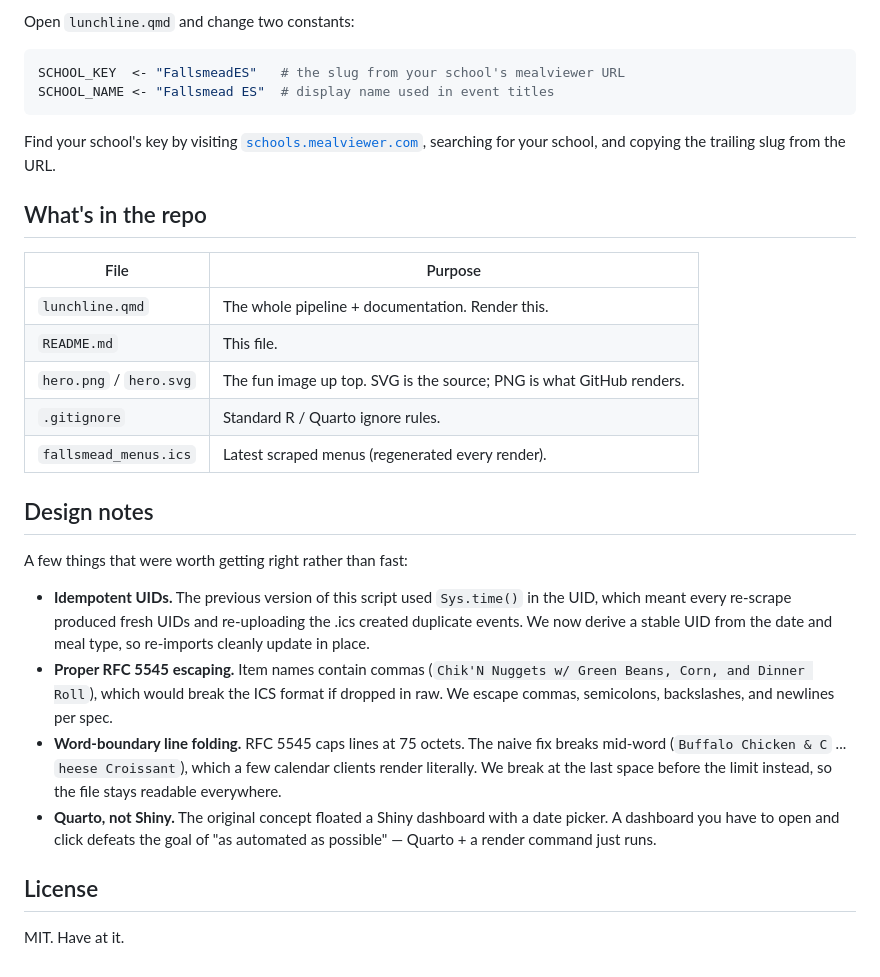
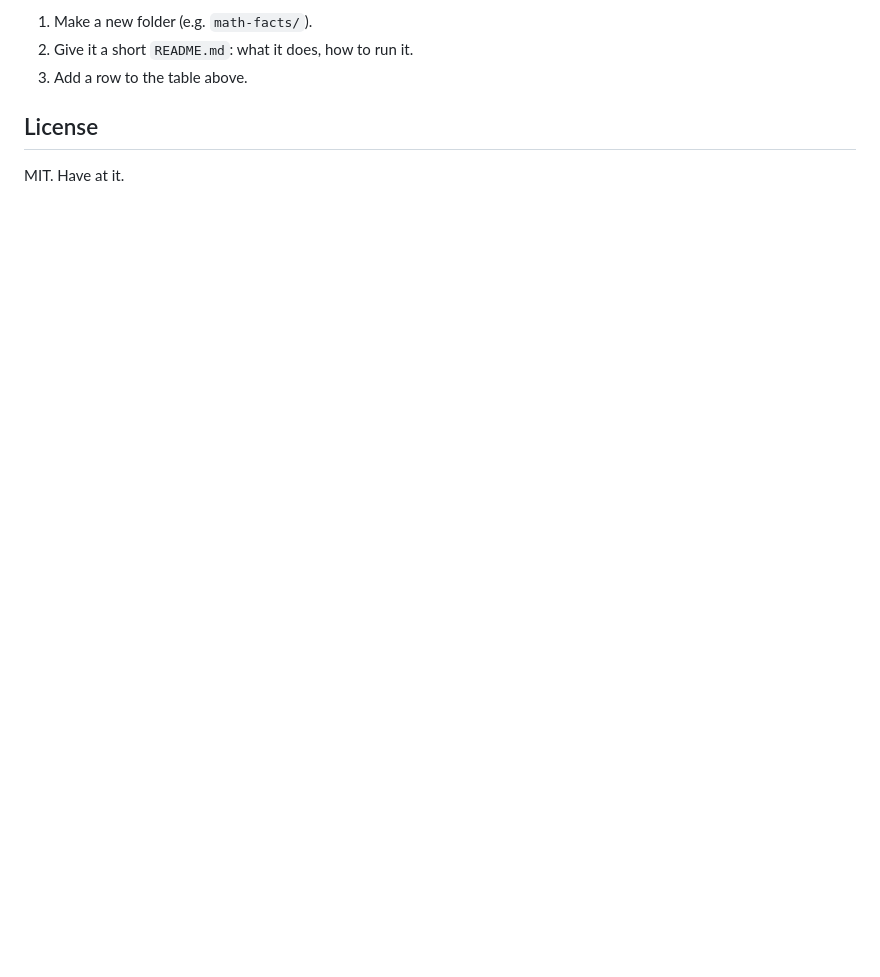
Before and after one commit to klinares/hall_pass, a Markdown page: README.md, the part around the change printed below. GitHub-like rendering; blank space fills up the shorter version.

````diff
--- a/README.md
+++ b/README.md
@@ -40,31 +28,7 @@ When new menus are published, re-render and re-upload. Google Calendar matches o
 
-Open `lunchline.qmd` and change two constants:
-
-``` r
-SCHOOL_KEY  <- "FallsmeadES"   # the slug from your school's mealviewer URL
-SCHOOL_NAME <- "Fallsmead ES"  # display name used in event titles
-```
-
-Find your school's key by visiting [`schools.mealviewer.com`](https://schools.mealviewer.com), searching for your school, and copying the trailing slug from the URL.
-
-## What's in the repo
-
-| File                  | Purpose                                          |
-|-----------------------|--------------------------------------------------|
-| `lunchline.qmd`       | The whole pipeline + documentation. Render this. |
-| `README.md`           | This file.                                       |
-| `hero.png` / `hero.svg` | The fun image up top. SVG is the source; PNG is what GitHub renders. |
-| `.gitignore`          | Standard R / Quarto ignore rules.                |
-| `fallsmead_menus.ics` | Latest scraped menus (regenerated every render). |
-
-## Design notes
-
-A few things that were worth getting right rather than fast:
-
--   **Idempotent UIDs.** The previous version of this script used `Sys.time()` in the UID, which meant every re-scrape produced fresh UIDs and re-uploading the .ics created duplicate events. We now derive a stable UID from the date and meal type, so re-imports cleanly update in place.
--   **Proper RFC 5545 escaping.** Item names contain commas (`Chik'N Nuggets w/ Green Beans, Corn, and Dinner Roll`), which would break the ICS format if dropped in raw. We escape commas, semicolons, backslashes, and newlines per spec.
--   **Word-boundary line folding.** RFC 5545 caps lines at 75 octets. The naive fix breaks mid-word (`Buffalo Chicken & C` ... `heese Croissant`), which a few calendar clients render literally. We break at the last space before the limit instead, so the file stays readable everywhere.
--   **Quarto, not Shiny.** The original concept floated a Shiny dashboard with a date picker. A dashboard you have to open and click defeats the goal of "as automated as possible" — Quarto + a render command just runs.
+1.  Make a new folder (e.g. `math-facts/`).
+2.  Give it a short `README.md`: what it does, how to run it.
+3.  Add a row to the table above.
 
 ## License
 
````
Also changed, not shown: other parts of README.md (+17 -29 lines), lunchline/README.md (added, +71 -0 lines), spelling_4_U/README.md (added, +82 -0 lines), images/clipboard-2706480395.jpeg (added), lunchline/images/clipboard-3835007521.png (renamed from images/clipboard-3835007521.png), 13 other files.
